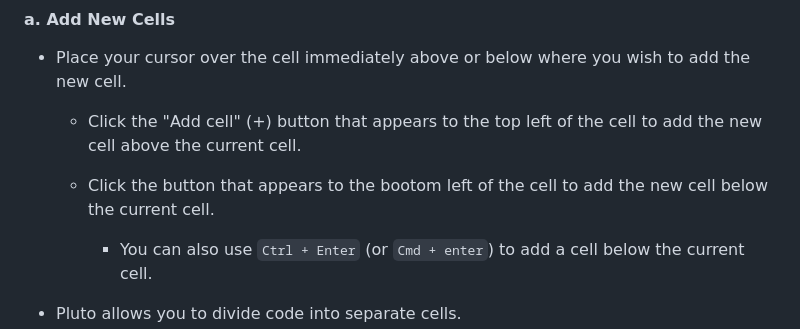
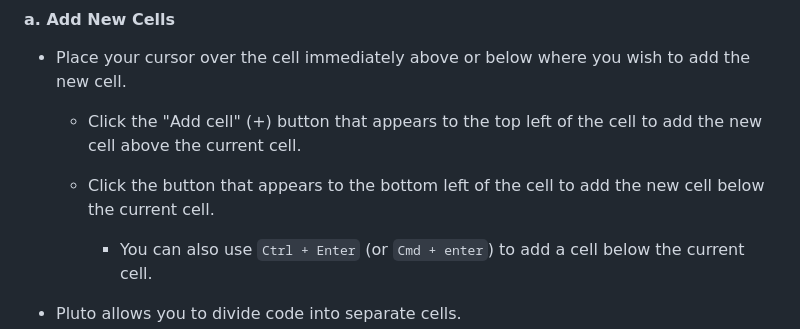
Before and after one commit to IsaiahDal/isaiahdal.github.io, a Markdown page: README.md, the part around the change. GitHub-like rendering.

```diff
--- a/README.md
+++ b/README.md
@@ -46,7 +46,7 @@ Click "+ _Create a **new notebook**_, which will open the following in a new tab
 
   * Click the "Add cell" (+) button that appears to the top left of the cell to add the new cell above the current cell.
 
-  * Click the button that appears to the bootom left of the cell to add the new cell below the current cell.
+  * Click the button that appears to the bottom left of the cell to add the new cell below the current cell.
 
     * You can also use `Ctrl + Enter` (or `Cmd + enter`) to add a cell below the current cell.
 
```
